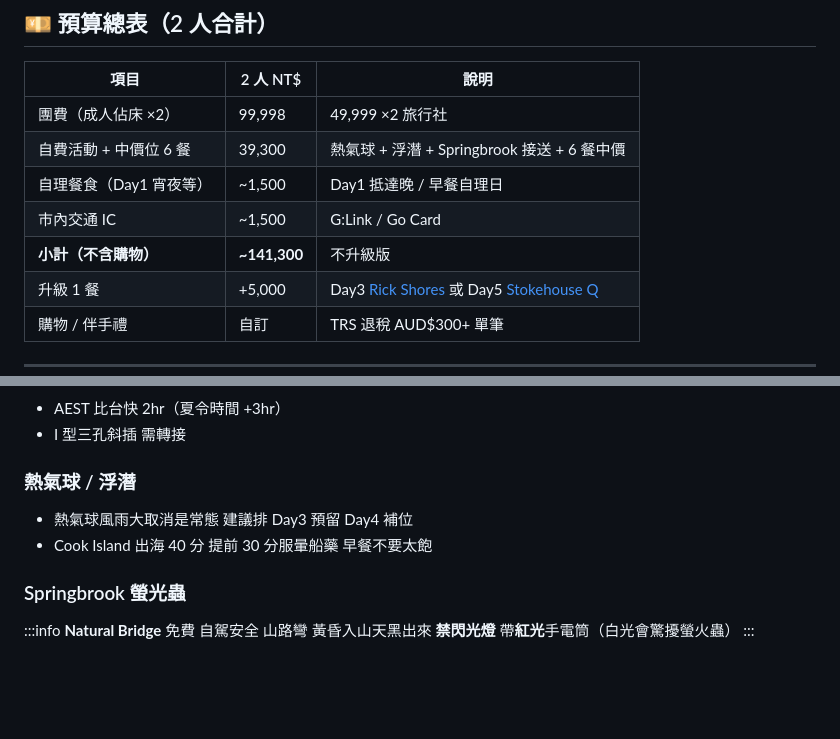
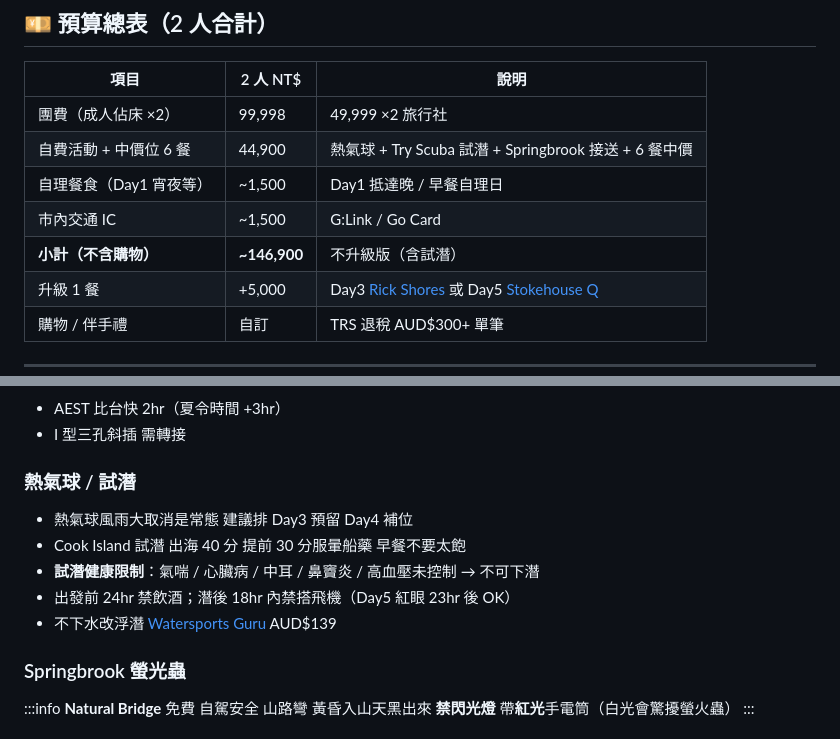
Before and after one commit to Yi-Hsuan-Su/gold-coast-trip, a Markdown page: trip.md, 2 parts joined by grey strips. Drawn GitHub-style; blank space fills up the shorter version.

```diff
--- a/trip.md
+++ b/trip.md
@@ -199,10 +203,10 @@
 | 項目 | 2 人 NT$ | 說明 |
 |------|---------|------|
 | 團費（成人佔床 ×2） | 99,998 | 49,999 ×2 旅行社 |
-| 自費活動 + 中價位 6 餐 | 39,300 | 熱氣球 + 浮潛 + Springbrook 接送 + 6 餐中價 |
+| 自費活動 + 中價位 6 餐 | 44,900 | 熱氣球 + Try Scuba 試潛 + Springbrook 接送 + 6 餐中價 |
 | 自理餐食（Day1 宵夜等） | ~1,500 | Day1 抵達晚 / 早餐自理日 |
 | 市內交通 IC | ~1,500 | G:Link / Go Card |
-| **小計（不含購物）** | **~141,300** | 不升級版 |
+| **小計（不含購物）** | **~146,900** | 不升級版（含試潛）|
 | 升級 1 餐 | +5,000 | Day3 [Rick Shores](https://www.google.com/maps/search/?api=1&query=Rick%20Shores%20Burleigh%20Heads) 或 Day5 [Stokehouse Q](https://www.google.com/maps/search/?api=1&query=Stokehouse%20Q%20South%20Bank%20Brisbane) |
 | 購物 / 伴手禮 | 自訂 | TRS 退稅 AUD$300+ 單筆 |
 
@@ -232,10 +236,13 @@
 - AEST 比台快 2hr（夏令時間 +3hr）
 - I 型三孔斜插 需轉接
 
-### 熱氣球 / 浮潛
+### 熱氣球 / 試潛
 
 - 熱氣球風雨大取消是常態 建議排 Day3 預留 Day4 補位
-- Cook Island 出海 40 分 提前 30 分服暈船藥 早餐不要太飽
+- Cook Island 試潛 出海 40 分 提前 30 分服暈船藥 早餐不要太飽
+- **試潛健康限制**：氣喘 / 心臟病 / 中耳 / 鼻竇炎 / 高血壓未控制 → 不可下潛
+- 出發前 24hr 禁飲酒；潛後 18hr 內禁搭飛機（Day5 紅眼 23hr 後 OK）
+- 不下水改浮潛 [Watersports Guru](https://watersportsguru.com/snorkel-with-turtles/) AUD$139
 
 ### Springbrook 螢光蟲
 
```
Also changed, not shown: other parts of trip.md (+14 -10 lines).
